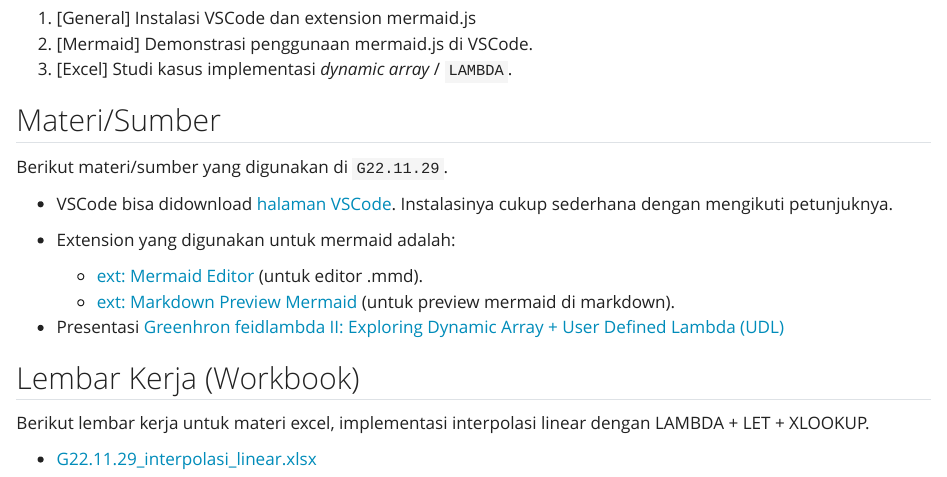
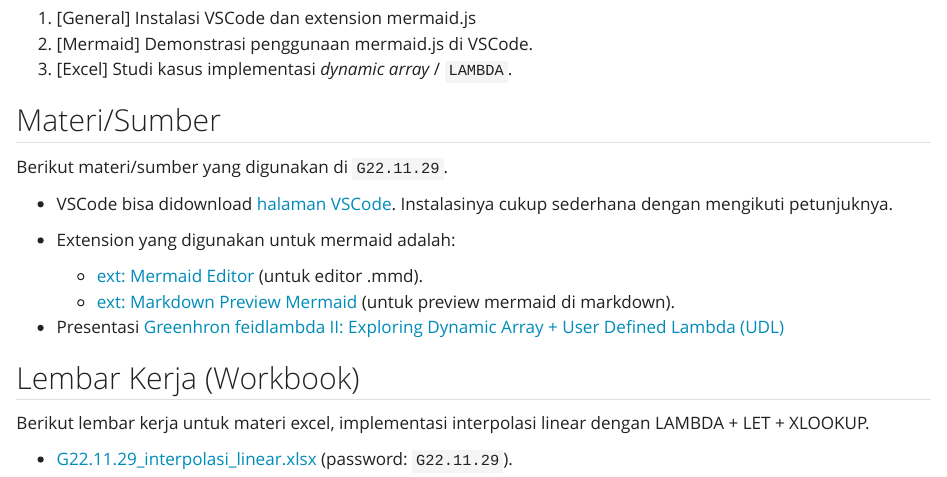
Before and after one commit to fiakoengineering/manual, a Quarto document (tutorial/greenhorn/2022-11-29.qmd): the page in a window 1100 px wide, from 450 px down. Rendered offline with R 4.5, knitr and Pandoc in place of Quarto, with nearby package versions.

Commit message:
add password

```diff
--- a/tutorial/greenhorn/2022-11-29.qmd
+++ b/tutorial/greenhorn/2022-11-29.qmd
@@ -48,4 +48,4 @@ Berikut materi/sumber yang digunakan di `G22.11.29`.
 
 Berikut lembar kerja untuk materi excel, implementasi interpolasi linear dengan LAMBDA + LET + XLOOKUP.
 
-- [G22.11.29_interpolasi_linear.xlsx](https://1drv.ms/x/s!AmxSTa4UunElh4xA2Ktk2o9ctzb91w?e=2iUTt6)
+- [G22.11.29_interpolasi_linear.xlsx](https://1drv.ms/x/s!AmxSTa4UunElh4xA2Ktk2o9ctzb91w?e=2iUTt6) (password: `G22.11.29`).
```
